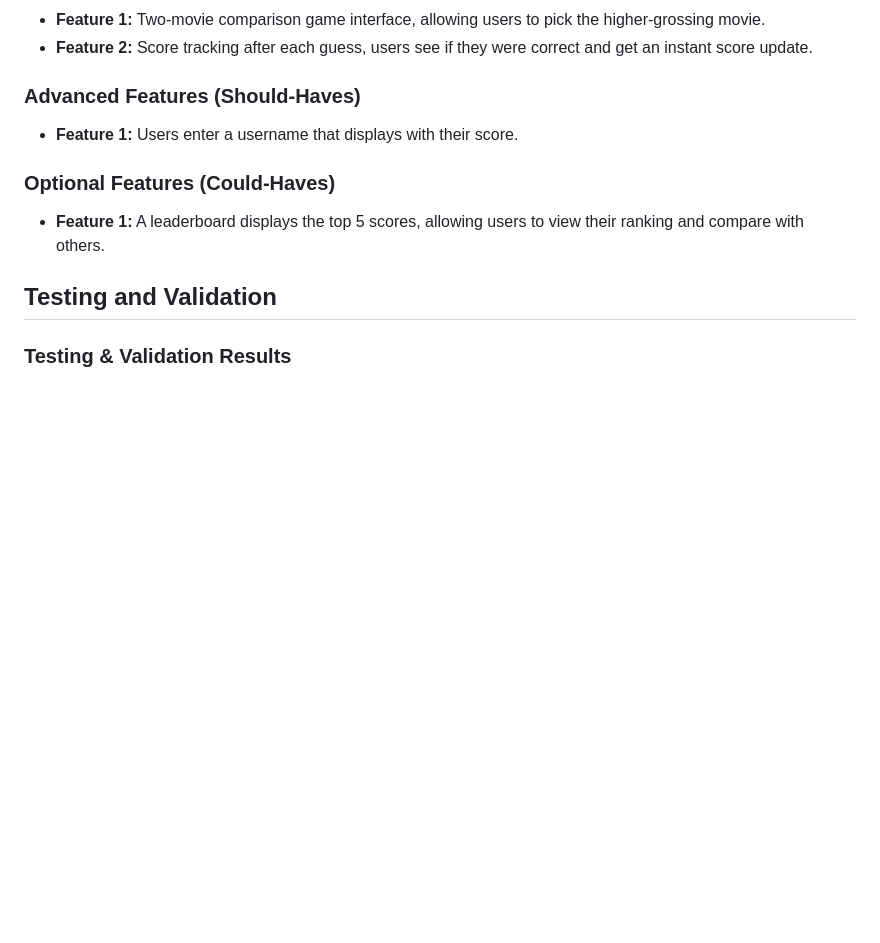
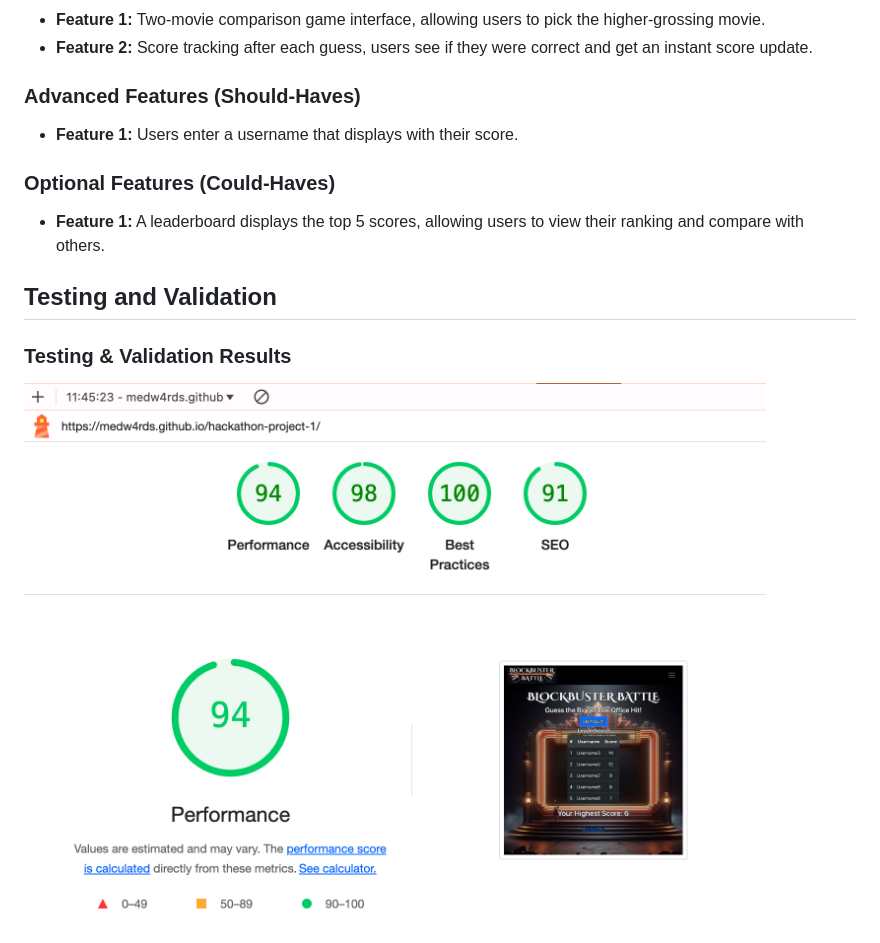
Before and after one commit to waiyiwong/Hackathon1_Blockbuster_Battle, a Markdown page: readme.md, the part around the change. Rendered like a GitHub page; pictures changed too: assets/images/lighthouse_score.png (added); blank space fills up the shorter version.

Commit message:
add images: end game & lighthouse

```diff
--- a/readme.md
+++ b/readme.md
@@ -64,6 +64,7 @@ Other Accessibility Consideration: Alt text added to images.
 ## Testing and Validation
 
 ### Testing & Validation Results
+![performance.png](assets/images/lighthouse_score.png)
 ![html validation.png](assets/images/html_validation.png)
 ![css validation.png](assets/images/css_validation.png)
 
```
